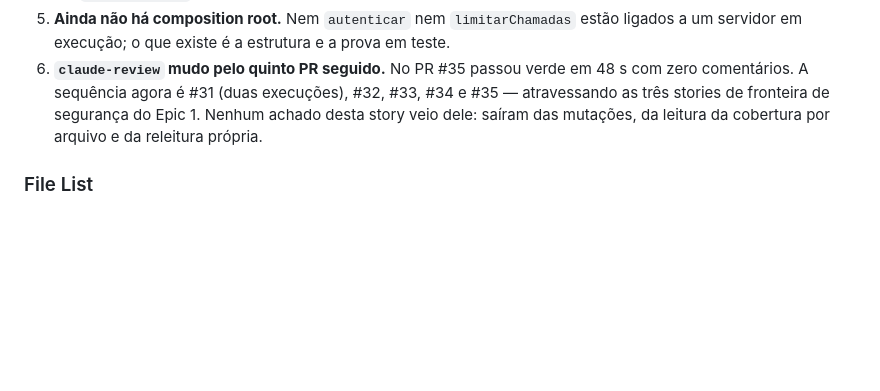
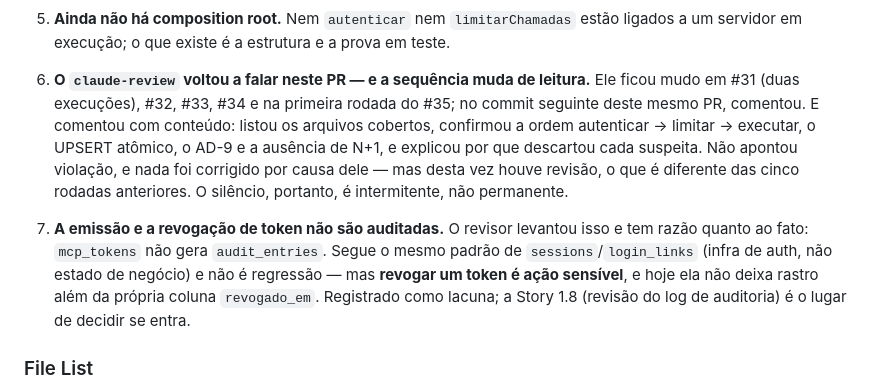
Before and after one commit to alexandrehst/servicedesk, a Markdown page: _bmad-output/implementation-artifacts/1-5-seguranca-do-adapter-mcp-token-escopado-rate-limit.md, the part around the change. Drawn GitHub-style; blank space fills up the shorter version.

Commit message:
docs: corrige o registro sobre o review por ia, que voltou a falar
O commit anterior afirmava que o claude-review estava mudo pelo quinto PR
seguido. Estava errado a partir da segunda rodada do PR #35: ele comentou, e
com conteudo — listou os arquivos cobertos, confirmou a ordem autenticar →
limitar → executar, o UPSERT atomico e o AD-9, e explicou por que descartou
cada suspeita.

Nao apontou violacao e nada foi corrigido por causa dele, mas houve revisao. O
silencio e intermitente, nao permanente, e o RESUME passa a dizer isso.

Registra tambem a lacuna que ele levantou: emissao e revogacao de token nao
geram audit_entries. Nao e regressao — segue o padrao de sessions e
login_links — mas revogar token e acao sensivel sem rastro alem da propria
coluna. Decidir na Story 1.8.

Co-Authored-By: Claude Opus 5 <noreply@anthropic.com>

```diff
--- a/_bmad-output/implementation-artifacts/1-5-seguranca-do-adapter-mcp-token-escopado-rate-limit.md
+++ b/_bmad-output/implementation-artifacts/1-5-seguranca-do-adapter-mcp-token-escopado-rate-limit.md
@@ -304,11 +304,23 @@ passaria — mesma armadilha que a Story 1.3 documentou para o uso único do lin
 5. **Ainda não há composition root.** Nem `autenticar` nem `limitarChamadas`
    estão ligados a um servidor em execução; o que existe é a estrutura e a prova
    em teste.
-6. **`claude-review` mudo pelo quinto PR seguido.** No PR #35 passou verde em
-   48 s com zero comentários. A sequência agora é #31 (duas execuções), #32,
-   #33, #34 e #35 — atravessando as três stories de fronteira de segurança do
-   Epic 1. Nenhum achado desta story veio dele: saíram das mutações, da leitura
-   da cobertura por arquivo e da releitura própria.
+6. **O `claude-review` voltou a falar neste PR — e a sequência muda de leitura.**
+   Ele ficou mudo em #31 (duas execuções), #32, #33, #34 e na primeira rodada
+   do #35; no commit seguinte deste mesmo PR, comentou. E comentou com
+   conteúdo: listou os arquivos cobertos, confirmou a ordem
+   autenticar → limitar → executar, o UPSERT atômico, o AD-9 e a ausência de
+   N+1, e explicou por que descartou cada suspeita. Não apontou violação, e
+   nada foi corrigido por causa dele — mas desta vez houve revisão, o que é
+   diferente das cinco rodadas anteriores. O silêncio, portanto, é
+   intermitente, não permanente.
+
+7. **A emissão e a revogação de token não são auditadas.** O revisor levantou
+   isso e tem razão quanto ao fato: `mcp_tokens` não gera `audit_entries`.
+   Segue o mesmo padrão de `sessions`/`login_links` (infra de auth, não estado
+   de negócio) e não é regressão — mas **revogar um token é ação sensível**, e
+   hoje ela não deixa rastro além da própria coluna `revogado_em`. Registrado
+   como lacuna; a Story 1.8 (revisão do log de auditoria) é o lugar de decidir
+   se entra.
 
 ### File List
 
```
Also changed, not shown: _bmad-output/RESUME.md (+7 -3 lines).
